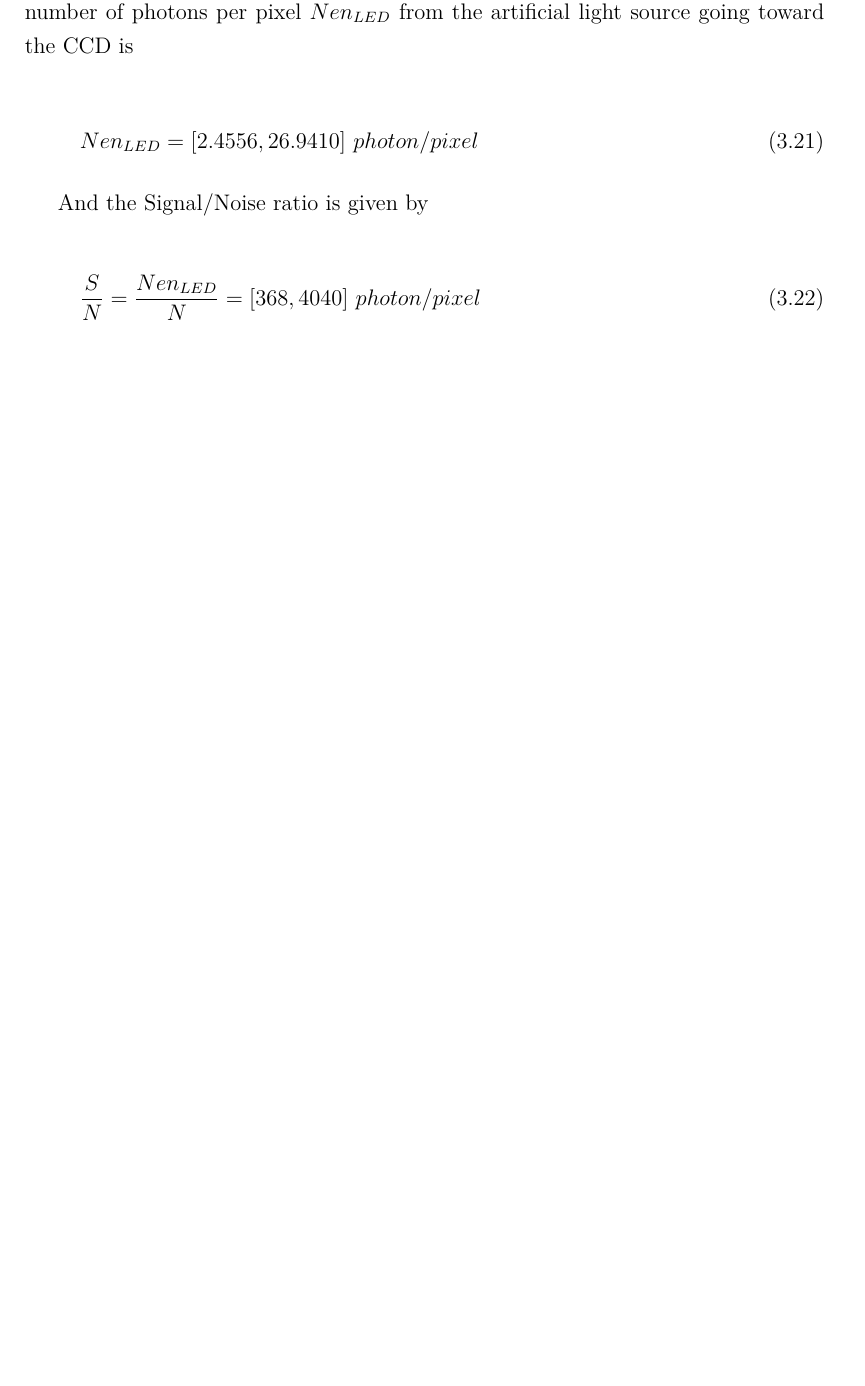
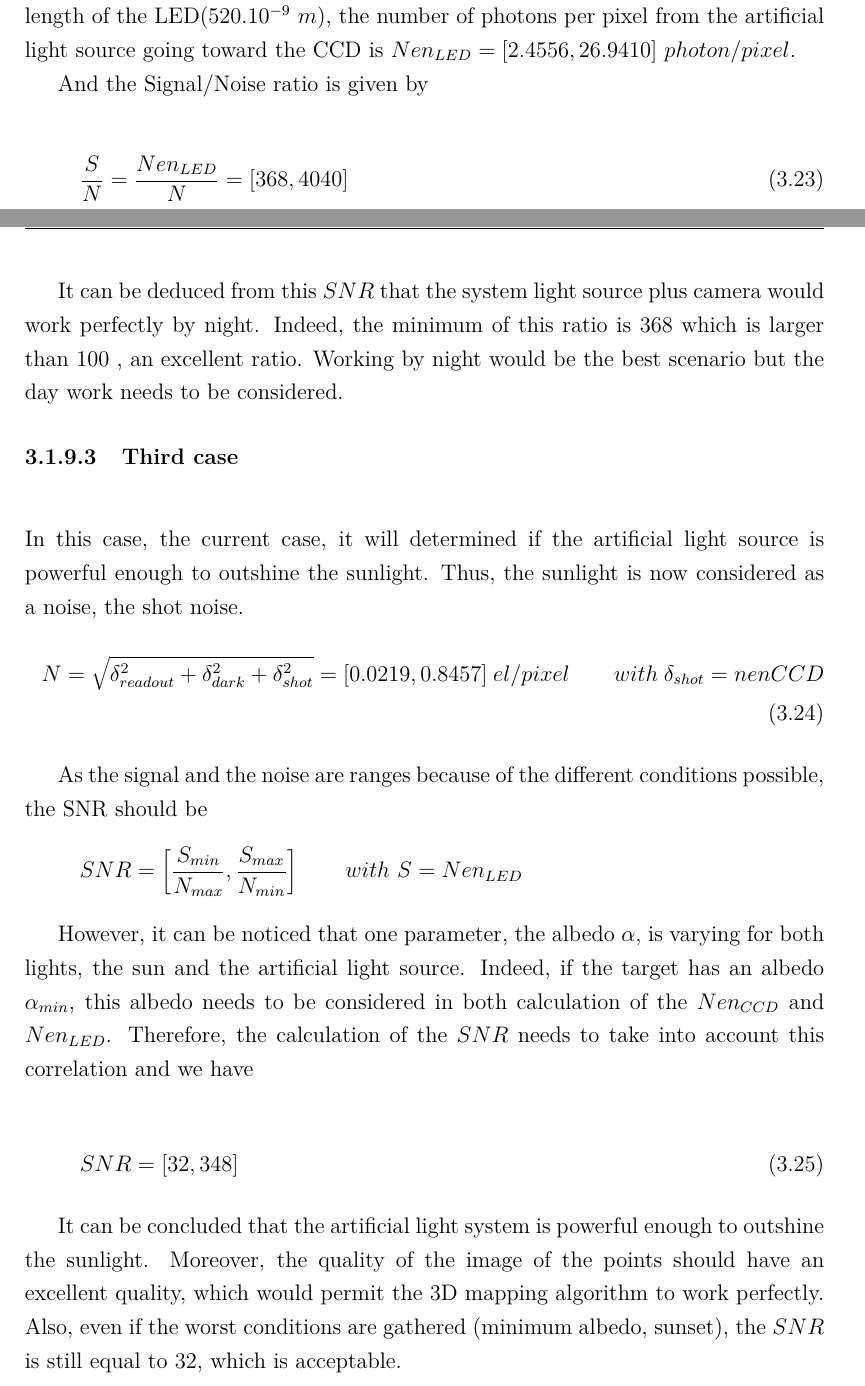
Before and after one commit to TitouanB/MarsProject, a LaTeX thesis (report/reportImageAnalysis.tex, which reads report/Irradiance.tex): part of page 19 of 40 before the commit and two parts of pages 19 and 20 of 41 after it, the two joined at a grey line, cut at the place of the change, the shorter picture padded with empty space. Compiled offline with pdfLaTeX.

Commit message:
fin irradiance

```diff
--- a/report/Irradiance.tex
+++ b/report/Irradiance.tex
@@ -202,15 +245,37 @@ Knowing that, 100 is a really great Signal/Noise ratio, we can conclude that the
 \subsubsection{Second case}
 ~\\
 In this case, the signal that needs to be considered is the light of the pseudo laser reflected by the target. Therefore, the noise is still the same as in the first case.
-Proceeding in the same way as with the we did with the sunlight and using \eqref{eq:WLED}, the number of photons per pixel $Nen_{LED}$ from the artificial light source going toward the CCD is
-
-\begin{equation}
-Nen_{LED} = [2.4556, 26.9410]\ photon/pixel
-\end{equation}
+Proceeding in the same way as into the first case \ref{first case} but considering only the wave length of the LED($520.10^{-9}\ m$), the number of photons per pixel from the artificial light source going toward the CCD is $Nen_{LED} = [2.4556, 26.9410]\ photon/pixel$.
 
 And the Signal/Noise ratio is given by
 
 \begin{equation}
 \label{eq:Signal Noise Ratio case2}
-\frac{S}{N} = \frac{Nen_{LED}}{N} = [368, 4040]\ photon/pixel
+\frac{S}{N} = \frac{Nen_{LED}}{N} = [368, 4040]
 \end{equation}
+
+It can be deduced from this $SNR$ that the system light source plus camera would work perfectly by night. Indeed, the minimum of this ratio is $368$ which is larger than $100$
+, an excellent ratio. Working by night would be the best scenario but the day work needs to be considered.
+
+
+\subsubsection{Third case} \label{thirdcase}
+~\\
+In this case, the current case, it will determined if the artificial light source is powerful enough to outshine the sunlight. Thus, the sunlight is now considered as a noise, the shot noise.
+\begin{equation}
+\label{eq:Noise case3}
+N = \sqrt{\delta_{readout}^2+\delta_{dark}^2+\delta_{shot}^2} = [0.0219, 0.8457]\ el/pixel \qquad with\ \delta_{shot} = nenCCD
+\end{equation}
+
+
+As the signal and the noise are ranges because of the different conditions possible, the SNR should be
+\begin{equation*}
+SNR = \left[\frac{S_{min}}{N_{max}}, \frac{S_{max}}{N_{min}}\right] \qquad with\ S=Nen_{LED}
+\end{equation*}
+
+However, it can be noticed that one parameter, the albedo $\alpha$, is varying for both lights, the sun and the artificial light source. Indeed, if the target has an albedo $\alpha_{min}$, this albedo needs to be considered in both calculation of the $Nen_{CCD}$ and $Nen_{LED}$. Therefore, the calculation of the $SNR$ needs to take into account this correlation and we have
+
+\begin{equation}
+SNR = [32, 348]
+\end{equation}
+
+It can be concluded that the artificial light system is powerful enough to outshine the sunlight. Moreover, the quality of the image of the points should have an excellent quality, which would permit the 3D mapping algorithm to work perfectly. Also, even if the worst conditions are gathered (minimum albedo, sunset), the $SNR$ is still equal to 32, which is acceptable.
```
Also changed, not shown: report/LED.tex (+10 -3 lines), report/Irradiance.tex (49 more changed lines), 1 other file.
